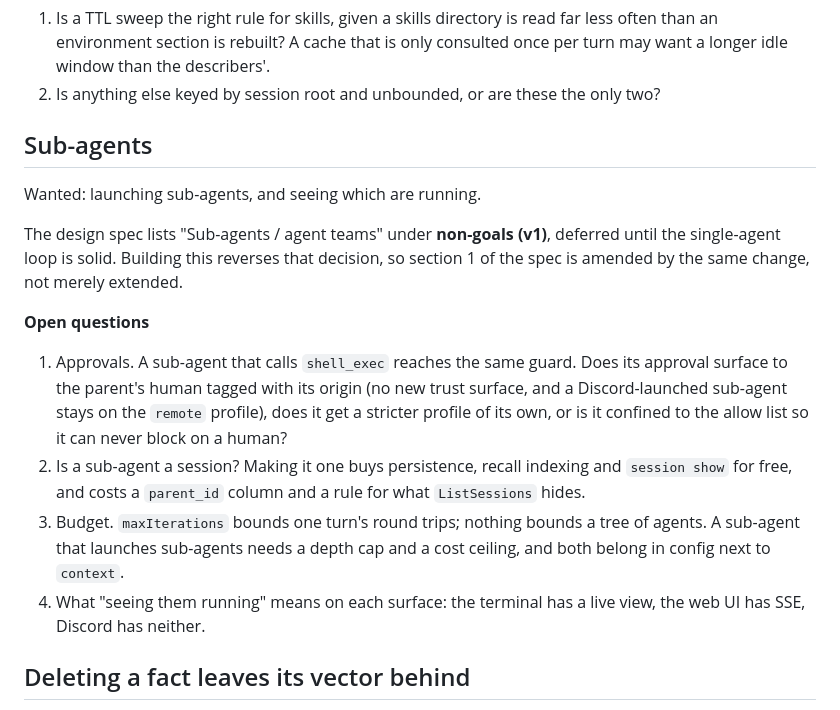
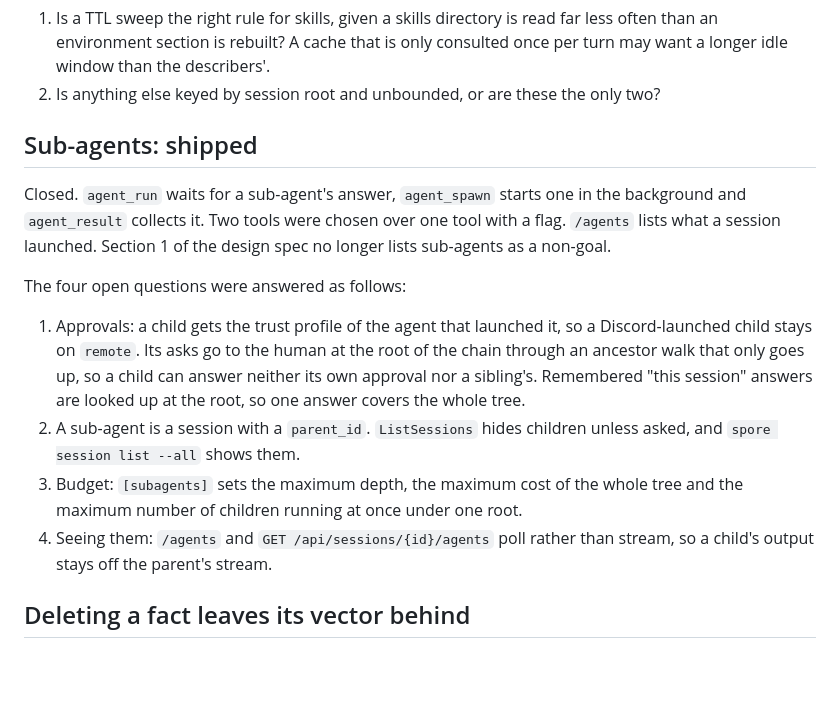
Before and after one commit to codered/spore, a Markdown page: docs/backlog.md, the part around the change. GitHub-like rendering; blank space fills up the shorter version.

```diff
--- a/docs/backlog.md
+++ b/docs/backlog.md
@@ -53,30 +53,28 @@ would work here unchanged.
 2. Is anything else keyed by session root and unbounded, or are these the only
    two?
 
-## Sub-agents
+## Sub-agents: shipped
 
-Wanted: launching sub-agents, and seeing which are running.
+Closed. `agent_run` waits for a sub-agent's answer, `agent_spawn` starts one
+in the background and `agent_result` collects it. Two tools were chosen over
+one tool with a flag. `/agents` lists what a session launched. Section 1 of
+the design spec no longer lists sub-agents as a non-goal.
 
-The design spec lists "Sub-agents / agent teams" under **non-goals (v1)**,
-deferred until the single-agent loop is solid. Building this reverses that
-decision, so section 1 of the spec is amended by the same change, not merely
-extended.
+The four open questions were answered as follows:
 
-**Open questions**
-
-1. Approvals. A sub-agent that calls `shell_exec` reaches the same guard.
-   Does its approval surface to the parent's human tagged with its origin
-   (no new trust surface, and a Discord-launched sub-agent stays on the
-   `remote` profile), does it get a stricter profile of its own, or is it
-   confined to the allow list so it can never block on a human?
-2. Is a sub-agent a session? Making it one buys persistence, recall indexing
-   and `session show` for free, and costs a `parent_id` column and a rule for
-   what `ListSessions` hides.
-3. Budget. `maxIterations` bounds one turn's round trips; nothing bounds a
-   tree of agents. A sub-agent that launches sub-agents needs a depth cap and
-   a cost ceiling, and both belong in config next to `context`.
-4. What "seeing them running" means on each surface: the terminal has a live
-   view, the web UI has SSE, Discord has neither.
+1. Approvals: a child gets the trust profile of the agent that launched it,
+   so a Discord-launched child stays on `remote`. Its asks go to the human at
+   the root of the chain through an ancestor walk that only goes up, so a
+   child can answer neither its own approval nor a sibling's. Remembered
+   "this session" answers are looked up at the root, so one answer covers the
+   whole tree.
+2. A sub-agent is a session with a `parent_id`. `ListSessions` hides children
+   unless asked, and `spore session list --all` shows them.
+3. Budget: `[subagents]` sets the maximum depth, the maximum cost of the
+   whole tree and the maximum number of children running at once under one
+   root.
+4. Seeing them: `/agents` and `GET /api/sessions/{id}/agents` poll rather
+   than stream, so a child's output stays off the parent's stream.
 
 ## Deleting a fact leaves its vector behind
 
```
Also changed, not shown: README.md (+36 -1 lines), 1 other file.
